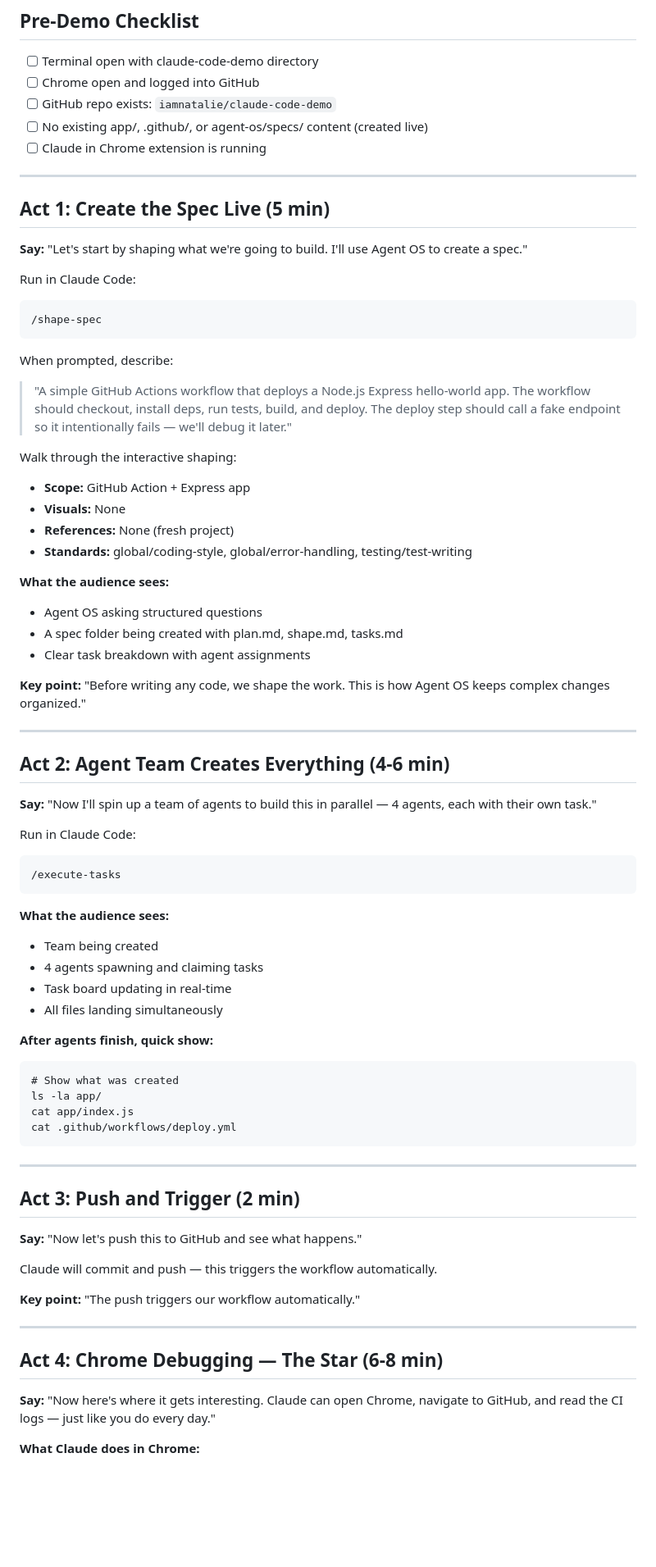
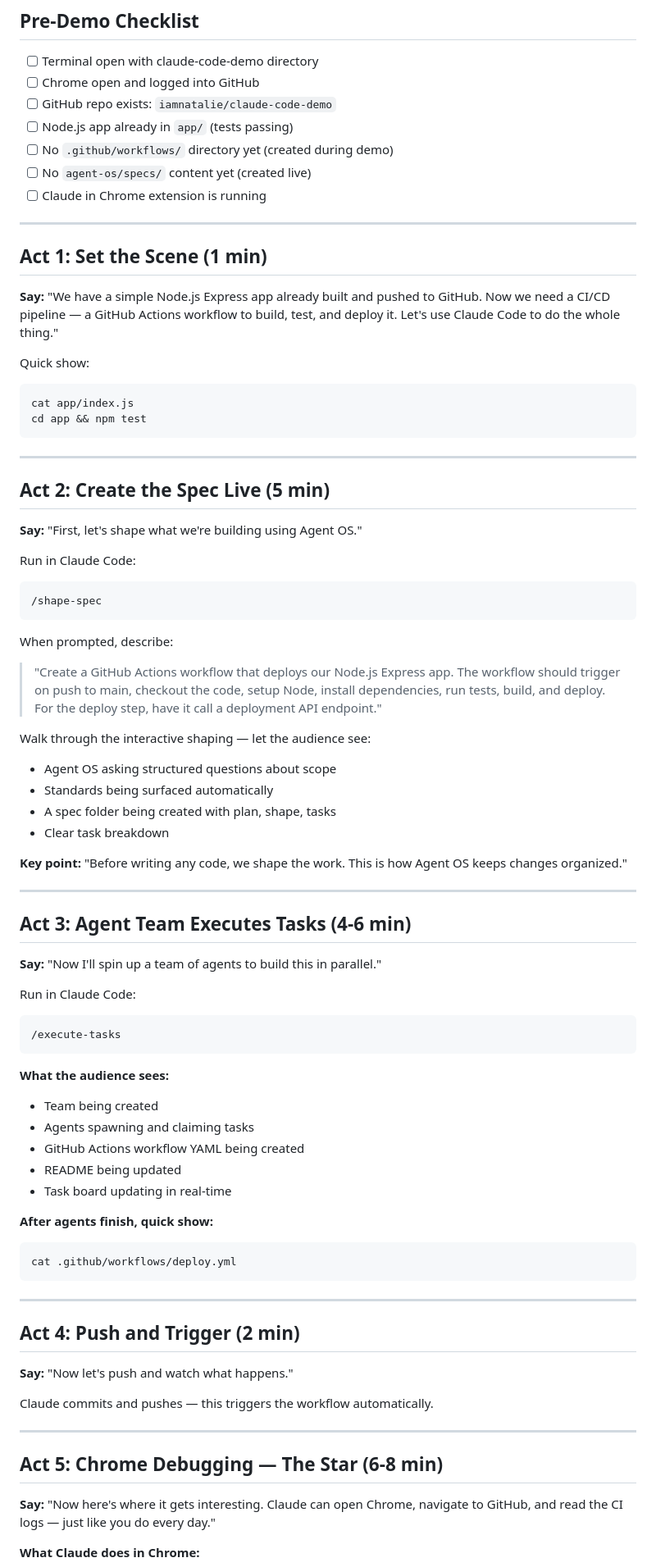
Before and after one commit to iamnatalie/claude-code-demo, a Markdown page: DEMO_SCRIPT.md, the part around one of its changes. Shown at 82% size. Drawn GitHub-style; blank space fills up the shorter version.

Commit message:
Update demo script — app pre-built, demo focuses on creating the Action
Co-Authored-By: Claude Opus 4.6 <noreply@anthropic.com>

````diff
--- a/DEMO_SCRIPT.md
+++ b/DEMO_SCRIPT.md
@@ -4,14 +4,28 @@
 - [ ] Terminal open with claude-code-demo directory
 - [ ] Chrome open and logged into GitHub
 - [ ] GitHub repo exists: `iamnatalie/claude-code-demo`
-- [ ] No existing app/, .github/, or agent-os/specs/ content (created live)
+- [ ] Node.js app already in `app/` (tests passing)
+- [ ] No `.github/workflows/` directory yet (created during demo)
+- [ ] No `agent-os/specs/` content yet (created live)
 - [ ] Claude in Chrome extension is running
 
 ---
 
-## Act 1: Create the Spec Live (5 min)
+## Act 1: Set the Scene (1 min)
 
-**Say:** "Let's start by shaping what we're going to build. I'll use Agent OS to create a spec."
+**Say:** "We have a simple Node.js Express app already built and pushed to GitHub. Now we need a CI/CD pipeline — a GitHub Actions workflow to build, test, and deploy it. Let's use Claude Code to do the whole thing."
+
+Quick show:
+```
+cat app/index.js
+cd app && npm test
+```
+
+---
+
+## Act 2: Create the Spec Live (5 min)
+
+**Say:** "First, let's shape what we're building using Agent OS."
 
 Run in Claude Code:
 ```
@@ -19,26 +33,21 @@ Run in Claude Code:
 ```
 
 When prompted, describe:
-> "A simple GitHub Actions workflow that deploys a Node.js Express hello-world app. The workflow should checkout, install deps, run tests, build, and deploy. The deploy step should call a fake endpoint so it intentionally fails — we'll debug it later."
+> "Create a GitHub Actions workflow that deploys our Node.js Express app. The workflow should trigger on push to main, checkout the code, setup Node, install dependencies, run tests, build, and deploy. For the deploy step, have it call a deployment API endpoint."
 
-Walk through the interactive shaping:
-- **Scope:** GitHub Action + Express app
-- **Visuals:** None
-- **References:** None (fresh project)
-- **Standards:** global/coding-style, global/error-handling, testing/test-writing
+Walk through the interactive shaping — let the audience see:
+- Agent OS asking structured questions about scope
+- Standards being surfaced automatically
+- A spec folder being created with plan, shape, tasks
+- Clear task breakdown
 
-**What the audience sees:**
-- Agent OS asking structured questions
-- A spec folder being created with plan.md, shape.md, tasks.md
-- Clear task breakdown with agent assignments
-
-**Key point:** "Before writing any code, we shape the work. This is how Agent OS keeps complex changes organized."
+**Key point:** "Before writing any code, we shape the work. This is how Agent OS keeps changes organized."
 
 ---
 
-## Act 2: Agent Team Creates Everything (4-6 min)
+## Act 3: Agent Team Executes Tasks (4-6 min)
 
-**Say:** "Now I'll spin up a team of agents to build this in parallel — 4 agents, each with their own task."
+**Say:** "Now I'll spin up a team of agents to build this in parallel."
 
 Run in Claude Code:
 ```
@@ -47,31 +56,27 @@ Run in Claude Code:
 
 **What the audience sees:**
 - Team being created
-- 4 agents spawning and claiming tasks
+- Agents spawning and claiming tasks
+- GitHub Actions workflow YAML being created
+- README being updated
 - Task board updating in real-time
-- All files landing simultaneously
 
 **After agents finish, quick show:**
 ```
-# Show what was created
-ls -la app/
-cat app/index.js
 cat .github/workflows/deploy.yml
 ```
 
 ---
 
-## Act 3: Push and Trigger (2 min)
+## Act 4: Push and Trigger (2 min)
 
-**Say:** "Now let's push this to GitHub and see what happens."
+**Say:** "Now let's push and watch what happens."
 
-Claude will commit and push — this triggers the workflow automatically.
-
-**Key point:** "The push triggers our workflow automatically."
+Claude commits and pushes — this triggers the workflow automatically.
 
 ---
 
-## Act 4: Chrome Debugging — The Star (6-8 min)
+## Act 5: Chrome Debugging — The Star (6-8 min)
 
 **Say:** "Now here's where it gets interesting. Claude can open Chrome, navigate to GitHub, and read the CI logs — just like you do every day."
 
````
Also changed, not shown: other parts of DEMO_SCRIPT.md (+8 -8 lines).
